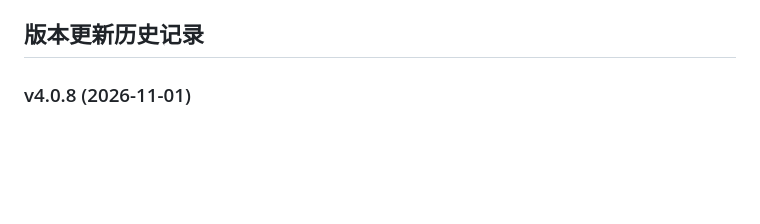
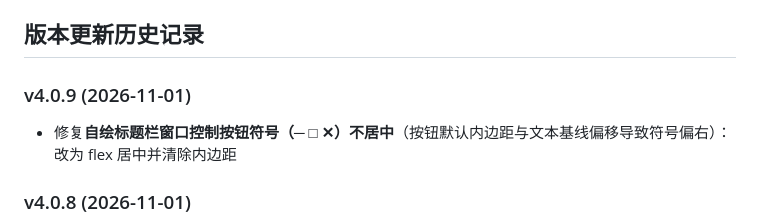
Before and after one commit to EasySSHCN/easyssh, a Markdown page: README.md, the part around the change. GitHub-like rendering; blank space fills up the shorter version.

Commit message:
EasySSH v4.0.9 发布(标题栏按钮居中修复)

```diff
--- a/README.md
+++ b/README.md
@@ -43,6 +43,9 @@
 - **⚠ 脱敏说明（SANITIZED）**：升级主密钥保存在本目录 `update-keys.json`（打包时随 exe 携带，**绝不随源码 zip / 版本库对外发布**）；对外发布的脱敏占位样例为 `update-keys.example.json`（内容 `<REDACTED>` 并标注 SANITIZED）。官网同步工具打包源码 zip 时会自动剔除该文件。
 
 ## 版本更新历史记录
+
+### v4.0.9 (2026-11-01)
+- 修复**自绘标题栏窗口控制按钮符号（─ □ ✕）不居中**（按钮默认内边距与文本基线偏移导致符号偏右）：改为 flex 居中并清除内边距
 
 ### v4.0.8 (2026-11-01)
 - 修复**在线升级解包到了错误的 EasySSH\EasySSH 子目录**（v4.0.6 升级载荷为单文件引导器，4.0.x 用户原地升级后被引导到子目录布局，导致连接记录/配置"丢失"）：升级器启动引导器时带 --upgraded 参数，引导器识别升级模式后改为**原目录覆盖安装**——运行中的旧 exe 改名 .old、覆盖释放新 EasySSH.exe 与 WebView2Loader.dll、原地启动，config.json/config.key/keys 全部原地保留，连接记录不再丢失；3.x(Electron) 用户原地升级同样适配（覆盖 Electron 目录中的 EasySSH.exe 并补充 WebView2Loader.dll）
```
